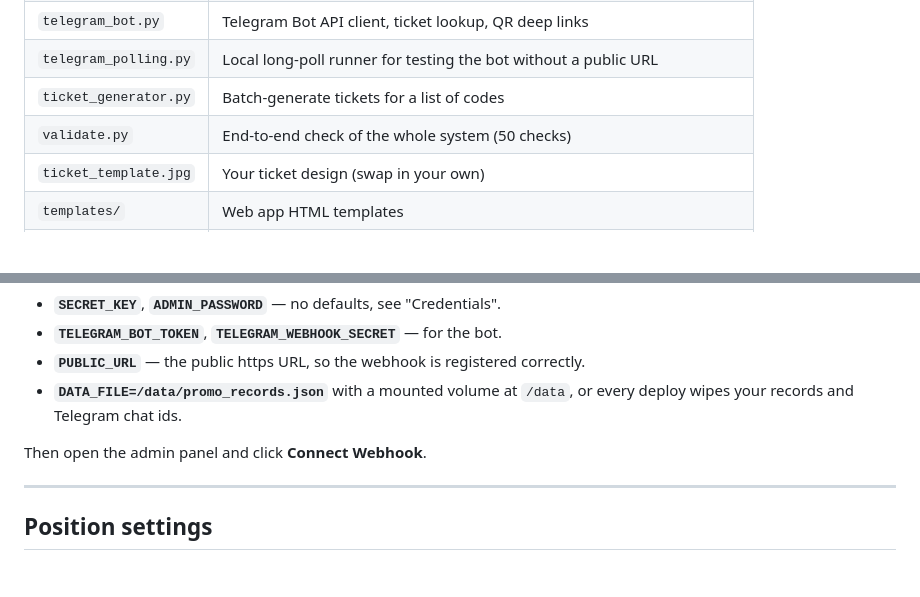
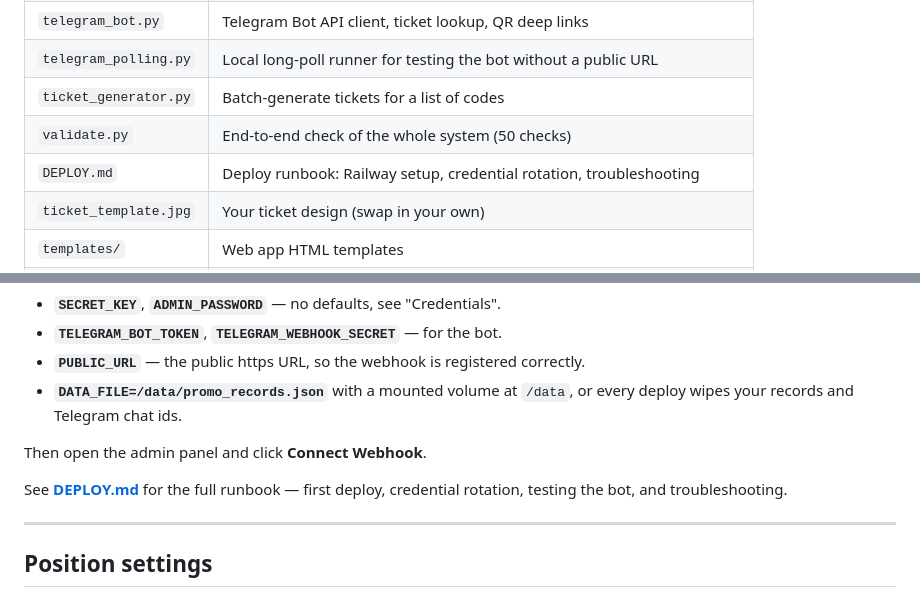
Before and after one commit to guidemeextension-ai/rayucode-e-ticket, a Markdown page: README.md, 2 parts joined by grey strips. GitHub-like rendering; blank space fills up the shorter version.

```diff
--- a/README.md
+++ b/README.md
@@ -13,6 +13,7 @@ deliver them to customers over Telegram.
 | `telegram_polling.py` | Local long-poll runner for testing the bot without a public URL |
 | `ticket_generator.py` | Batch-generate tickets for a list of codes |
 | `validate.py` | End-to-end check of the whole system (50 checks) |
+| `DEPLOY.md` | Deploy runbook: Railway setup, credential rotation, troubleshooting |
 | `ticket_template.jpg` | Your ticket design (swap in your own) |
 | `templates/` | Web app HTML templates |
 | `fonts/` | Bundled `Arial Bold.ttf` so rendering works on any platform |
@@ -208,6 +209,9 @@ Set these in the dashboard:
 
 Then open the admin panel and click **Connect Webhook**.
 
+See **[DEPLOY.md](DEPLOY.md)** for the full runbook — first deploy, credential
+rotation, testing the bot, and troubleshooting.
+
 ---
 
 ## Position settings
```
Also changed, not shown: DEPLOY.md (added, +269 -0 lines).
